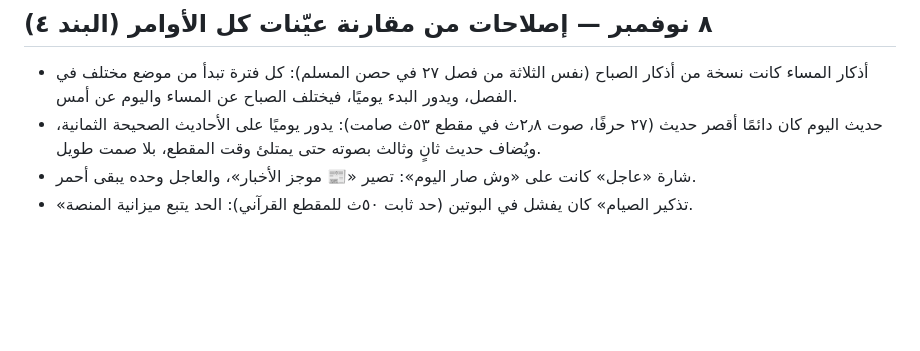
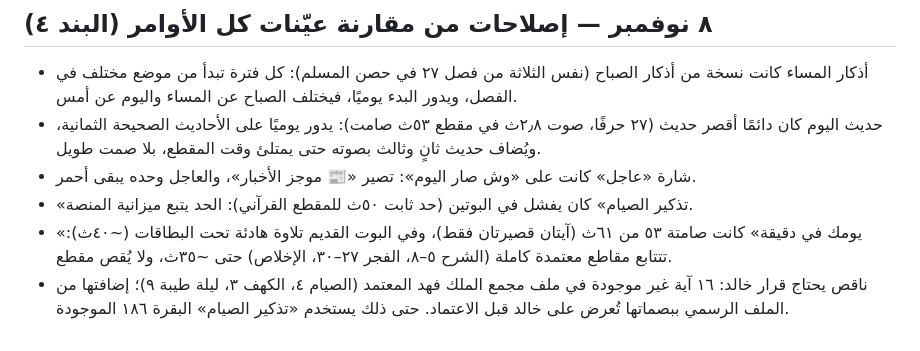
Before and after one commit to Khalidshar/snap-status-v3, a Markdown page: docs/DECISIONS.md, the part around the change. Drawn GitHub-style; blank space fills up the shorter version.

Commit message:
Decision log: brief recitation; missing approved verses need Khalid's decision
Co-Authored-By: Claude Opus 5.5 <noreply@anthropic.com>

```diff
--- a/docs/DECISIONS.md
+++ b/docs/DECISIONS.md
@@ -586,3 +586,5 @@ Outbox معزول النشر بعد استيفاء بوابات الجاهزية
 - حديث اليوم كان دائمًا أقصر حديث (٢٧ حرفًا، صوت ٢٫٨ث في مقطع ٥٣ث صامت): يدور يوميًا على الأحاديث الصحيحة الثمانية، ويُضاف حديث ثانٍ وثالث بصوته حتى يمتلئ وقت المقطع، بلا صمت طويل.
 - شارة «عاجل» كانت على «وش صار اليوم»: تصير «📰 موجز الأخبار»، والعاجل وحده يبقى أحمر.
 - «تذكير الصيام» كان يفشل في البوتين (حد ثابت ٥٠ث للمقطع القرآني): الحد يتبع ميزانية المنصة.
+- «يومك في دقيقة» كانت صامتة ٥٣ من ٦١ث (آيتان قصيرتان فقط)، وفي البوت القديم تلاوة هادئة تحت البطاقات (~٤٠ث): تتتابع مقاطع معتمدة كاملة (الشرح ٥–٨، الفجر ٢٧–٣٠، الإخلاص) حتى ~٣٥ث، ولا يُقص مقطع.
+- ناقص يحتاج قرار خالد: ١٦ آية غير موجودة في ملف مجمع الملك فهد المعتمد (الصيام ٤، الكهف ٣، ليلة طيبة ٩)؛ إضافتها من الملف الرسمي ببصماتها تُعرض على خالد قبل الاعتماد. حتى ذلك يستخدم «تذكير الصيام» البقرة ١٨٦ الموجودة.
```
